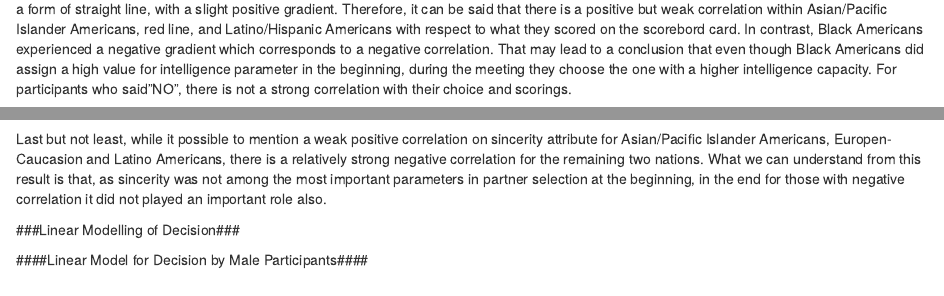
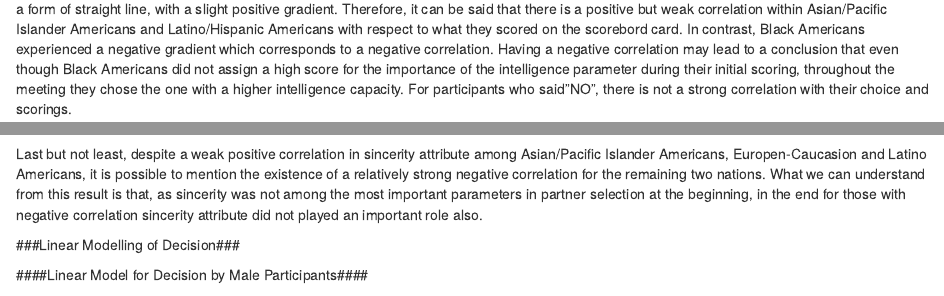
Before and after one commit to bhylkema/Speed_dating, an R Markdown document (PBouke_RProject.Rmd): the page in a window 1100 px wide, from 9990 px down, and a second part further down, joined at a grey line. Rendered offline with R 4.5, knitr and Pandoc, with nearby package versions; some code elsewhere in the file could not run offline.

Commit message:
Update PBouke_RProject.Rmd

````diff
--- a/PBouke_RProject.Rmd
+++ b/PBouke_RProject.Rmd
@@ -607,7 +607,7 @@ ggplot(nomatchset, aes(y=intel1_1, x=intel, color = factor(race)))+
 
 ```
 
-When it comes to the intelligence attribute, among the participants who said "YES"", it can be observed that overall, the results are approximately in a form of straight line, with a slight positive gradient. Therefore, it can be said that there is a positive but weak correlation within Asian/Pacific Islander Americans, red line, and Latino/Hispanic Americans with respect to what they scored on the scorebord card. In contrast, Black Americans experienced a negative gradient which corresponds to a negative correlation. That may lead to a conclusion that even though Black Americans did assign a high value for intelligence parameter in the beginning, during the meeting they choose the one with a higher intelligence capacity. For participants who said "NO", there is not a strong correlation with their choice and scorings.
+When it comes to the intelligence attribute, among the participants who said "YES"", it can be observed that overall, the results are approximately in a form of straight line, with a slight positive gradient. Therefore, it can be said that there is a positive but weak correlation within Asian/Pacific Islander Americans and Latino/Hispanic Americans with respect to what they scored on the scorebord card. In contrast, Black Americans experienced a negative gradient which corresponds to a negative correlation. Having a negative correlation may lead to a conclusion that even though Black Americans did not assign a high score for the importance of the intelligence parameter during their initial scoring, throughout the meeting they chose the one with a higher intelligence capacity. For participants who said "NO", there is not a strong correlation with their choice and scorings.
 
 ####3. Shared Interest Attribute####
 ```{r echo = FALSE, warning=FALSE, message=FALSE}
@@ -662,7 +662,7 @@ ggplot(nomatchset, aes(y=sinc1_1, x=sinc, color = factor(race)))+
   geom_smooth(method = 'lm')+labs(title="People who said 'NO' to meeting again", x="What people actually scored SINCERITY on the scorecard ", y="What people intially said about SINCERITY")
 ```
 
-Last but not least, while it possible to mention a weak positive correlation on sincerity attribute for Asian/Pacific Islander Americans, Europen-Caucasion and Latino Americans, there is a relatively strong negative correlation for the remaining two nations. What we can understand from this result is that, as sincerity was not among the most important parameters in partner selection at the beginning, in the end for those with negative correlation it did not played an important role also.
+Last but not least, despite a weak positive correlation in sincerity attribute among Asian/Pacific Islander Americans, Europen-Caucasion and Latino Americans, it is possible to mention the existence of a relatively strong negative correlation for the remaining two nations. What we can understand from this result is that, as sincerity was not among the most important parameters in partner selection at the beginning, in the end for those with negative correlation sincerity attribute did not played an important role also.
 
 
 ###Linear Modelling of Decision###
````
